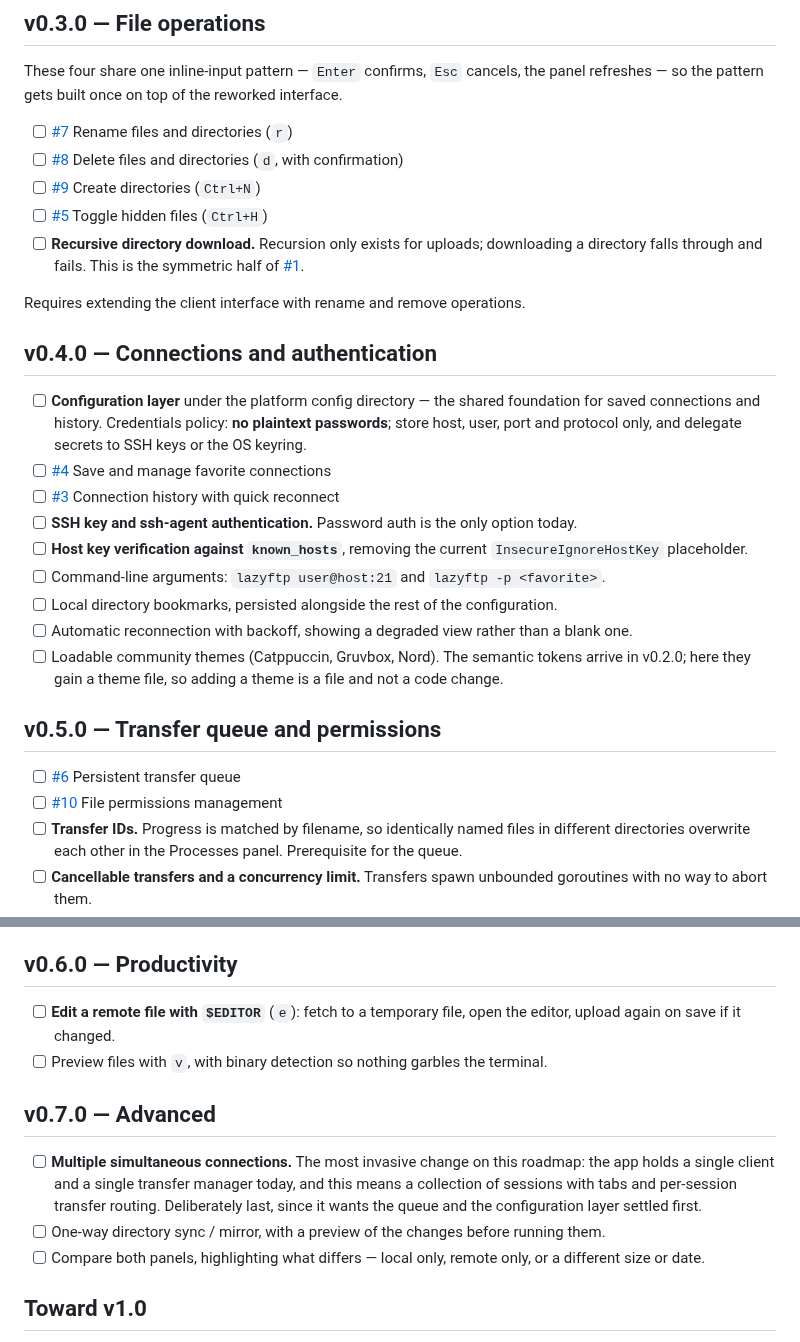
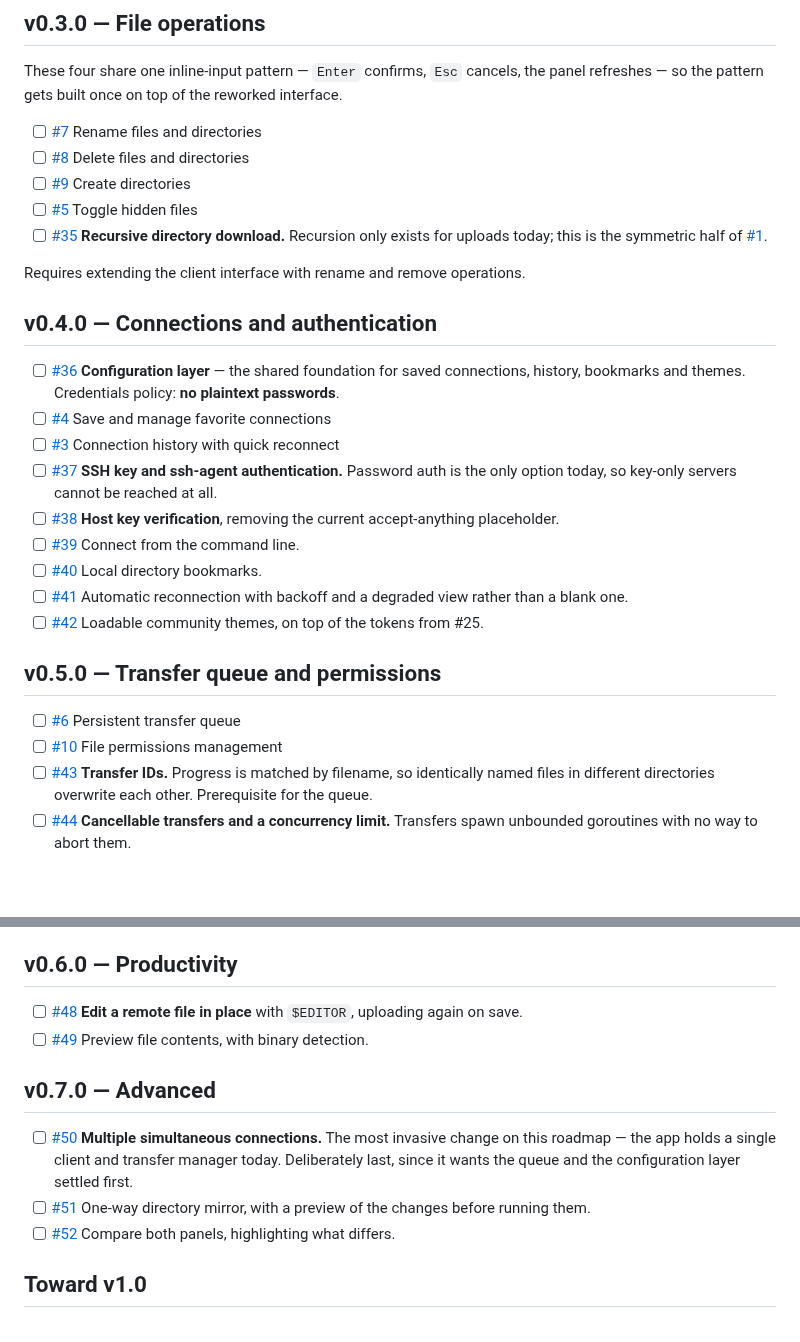
Before and after one commit to MawCeron/lazyftp, a Markdown page: ROADMAP.md, 2 parts joined by grey strips. Drawn GitHub-style; blank space fills up the shorter version.

```diff
--- a/ROADMAP.md
+++ b/ROADMAP.md
@@ -86,39 +72,34 @@ and six of those go to chrome.
 These four share one inline-input pattern — `Enter` confirms, `Esc` cancels, the panel
 refreshes — so the pattern gets built once on top of the reworked interface.
 
-- [ ] [#7](https://github.com/MawCeron/lazyftp/issues/7) Rename files and directories (`r`)
-- [ ] [#8](https://github.com/MawCeron/lazyftp/issues/8) Delete files and directories (`d`, with confirmation)
-- [ ] [#9](https://github.com/MawCeron/lazyftp/issues/9) Create directories (`Ctrl+N`)
-- [ ] [#5](https://github.com/MawCeron/lazyftp/issues/5) Toggle hidden files (`Ctrl+H`)
-- [ ] **Recursive directory download.** Recursion only exists for uploads; downloading a
-      directory falls through and fails. This is the symmetric half of
-      [#1](https://github.com/MawCeron/lazyftp/issues/1).
+- [ ] [#7](https://github.com/MawCeron/lazyftp/issues/7) Rename files and directories
+- [ ] [#8](https://github.com/MawCeron/lazyftp/issues/8) Delete files and directories
+- [ ] [#9](https://github.com/MawCeron/lazyftp/issues/9) Create directories
+- [ ] [#5](https://github.com/MawCeron/lazyftp/issues/5) Toggle hidden files
+- [ ] [#35](https://github.com/MawCeron/lazyftp/issues/35) **Recursive directory download.** Recursion only exists for uploads today; this is
+      the symmetric half of [#1](https://github.com/MawCeron/lazyftp/issues/1).
 
 Requires extending the client interface with rename and remove operations.
 
 ## v0.4.0 — Connections and authentication
 
-- [ ] **Configuration layer** under the platform config directory — the shared foundation
-      for saved connections and history. Credentials policy: **no plaintext passwords**;
-      store host, user, port and protocol only, and delegate secrets to SSH keys or the OS
-      keyring.
+- [ ] [#36](https://github.com/MawCeron/lazyftp/issues/36) **Configuration layer** — the shared foundation for saved connections, history,
+      bookmarks and themes. Credentials policy: **no plaintext passwords**.
 - [ ] [#4](https://github.com/MawCeron/lazyftp/issues/4) Save and manage favorite connections
 - [ ] [#3](https://github.com/MawCeron/lazyftp/issues/3) Connection history with quick reconnect
-- [ ] **SSH key and ssh-agent authentication.** Password auth is the only option today.
-- [ ] **Host key verification against `known_hosts`**, removing the current
-      `InsecureIgnoreHostKey` placeholder.
-- [ ] Command-line arguments: `lazyftp user@host:21` and `lazyftp -p <favorite>`.
-- [ ] Local directory bookmarks, persisted alongside the rest of the configuration.
-- [ ] Automatic reconnection with backoff, showing a degraded view rather than a blank one.
-- [ ] Loadable community themes (Catppuccin, Gruvbox, Nord). The semantic tokens arrive in
-      v0.2.0; here they gain a theme file, so adding a theme is a file and not a code change.
+- [ ] [#37](https://github.com/MawCeron/lazyftp/issues/37) **SSH key and ssh-agent authentication.** Password auth is the only option today,
+      so key-only servers cannot be reached at all.
+- [ ] [#38](https://github.com/MawCeron/lazyftp/issues/38) **Host key verification**, removing the current accept-anything placeholder.
+- [ ] [#39](https://github.com/MawCeron/lazyftp/issues/39) Connect from the command line.
+- [ ] [#40](https://github.com/MawCeron/lazyftp/issues/40) Local directory bookmarks.
+- [ ] [#41](https://github.com/MawCeron/lazyftp/issues/41) Automatic reconnection with backoff and a degraded view rather than a blank one.
+- [ ] [#42](https://github.com/MawCeron/lazyftp/issues/42) Loadable community themes, on top of the tokens from #25.
 
 ## v0.5.0 — Transfer queue and permissions
 
 - [ ] [#6](https://github.com/MawCeron/lazyftp/issues/6) Persistent transfer queue
 - [ ] [#10](https://github.com/MawCeron/lazyftp/issues/10) File permissions management
-- [ ] **Transfer IDs.** Progress is matched by filename, so identically named files in
-      different directories overwrite each other in the Processes panel. Prerequisite for
-      the queue.
-- [ ] **Cancellable transfers and a concurrency limit.** Transfers spawn unbounded
+- [ ] [#43](https://github.com/MawCeron/lazyftp/issues/43) **Transfer IDs.** Progress is matched by filename, so identically named files in
+      different directories overwrite each other. Prerequisite for the queue.
+- [ ] [#44](https://github.com/MawCeron/lazyftp/issues/44) **Cancellable transfers and a concurrency limit.** Transfers spawn unbounded
       goroutines with no way to abort them.
@@ -128,19 +109,16 @@ Requires extending the client interface with rename and remove operations.
 
 ## v0.6.0 — Productivity
 
-- [ ] **Edit a remote file with `$EDITOR`** (`e`): fetch to a temporary file, open the
-      editor, upload again on save if it changed.
-- [ ] Preview files with `v`, with binary detection so nothing garbles the terminal.
+- [ ] [#48](https://github.com/MawCeron/lazyftp/issues/48) **Edit a remote file in place** with `$EDITOR`, uploading again on save.
+- [ ] [#49](https://github.com/MawCeron/lazyftp/issues/49) Preview file contents, with binary detection.
 
 ## v0.7.0 — Advanced
 
-- [ ] **Multiple simultaneous connections.** The most invasive change on this roadmap: the
-      app holds a single client and a single transfer manager today, and this means a
-      collection of sessions with tabs and per-session transfer routing. Deliberately last,
-      since it wants the queue and the configuration layer settled first.
-- [ ] One-way directory sync / mirror, with a preview of the changes before running them.
-- [ ] Compare both panels, highlighting what differs — local only, remote only, or a
-      different size or date.
+- [ ] [#50](https://github.com/MawCeron/lazyftp/issues/50) **Multiple simultaneous connections.** The most invasive change on this roadmap —
+      the app holds a single client and transfer manager today. Deliberately last, since it
+      wants the queue and the configuration layer settled first.
+- [ ] [#51](https://github.com/MawCeron/lazyftp/issues/51) One-way directory mirror, with a preview of the changes before running them.
+- [ ] [#52](https://github.com/MawCeron/lazyftp/issues/52) Compare both panels, highlighting what differs.
 
 ## Toward v1.0
 
```
Also changed, not shown: other parts of ROADMAP.md (+41 -55 lines).
